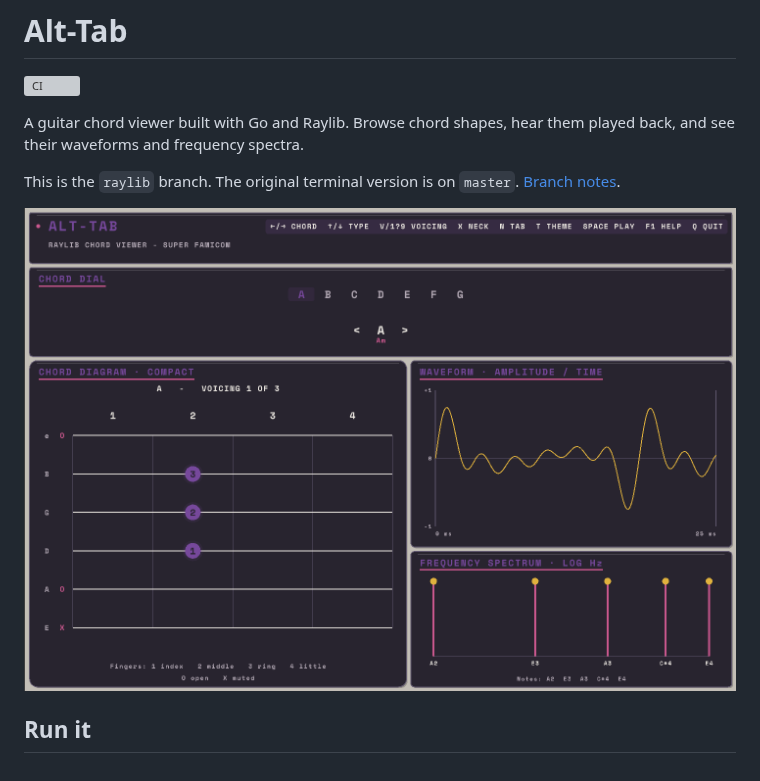
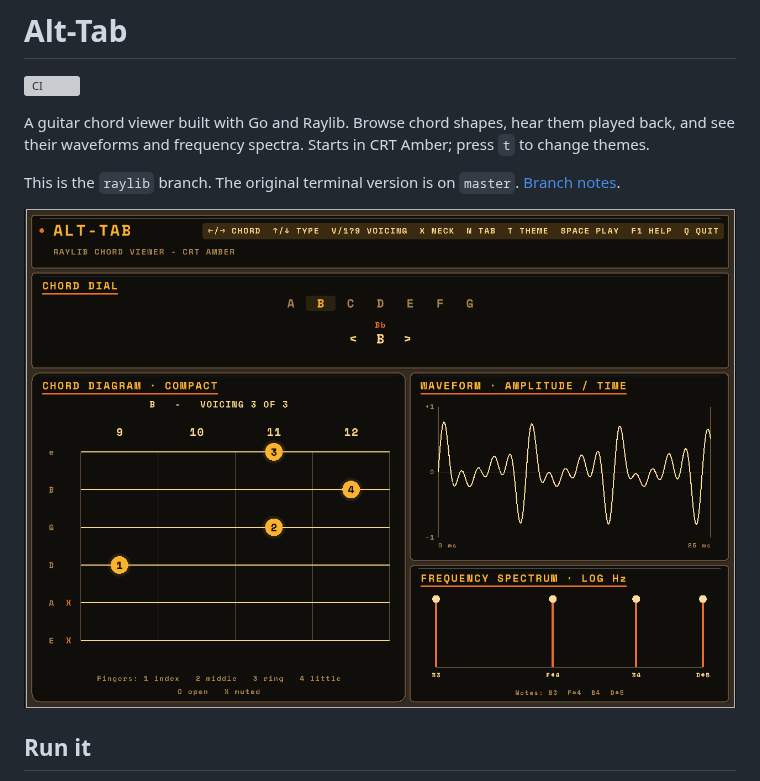
Before and after one commit to jake-mckenzie/alt-tab, a Markdown page: README.md, the part around the change. Rendered like a GitHub page; pictures changed too: docs/images/raylib-desktop-preview.png; grey boxes are pictures that could not be loaded.

Commit message:
feat: default to CRT Amber and refresh README screenshot

```diff
--- a/README.md
+++ b/README.md
@@ -3,7 +3,8 @@
 [![CI](https://github.com/jake-mckenzie/alt-tab/actions/workflows/ci.yml/badge.svg)](https://github.com/jake-mckenzie/alt-tab/actions/workflows/ci.yml)
 
 A guitar chord viewer built with Go and Raylib. Browse chord shapes, hear them
-played back, and see their waveforms and frequency spectra.
+played back, and see their waveforms and frequency spectra. Starts in CRT Amber;
+press `t` to change themes.
 
 This is the `raylib` branch. The original terminal version is on `master`.
 [Branch notes](docs/branches.md).
```
Also changed, not shown: 2 other files.
